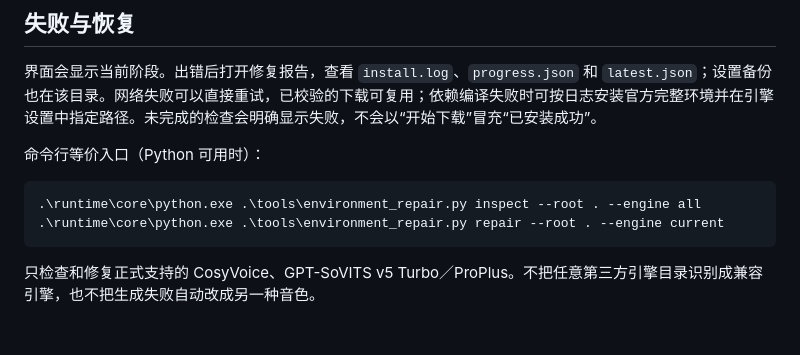
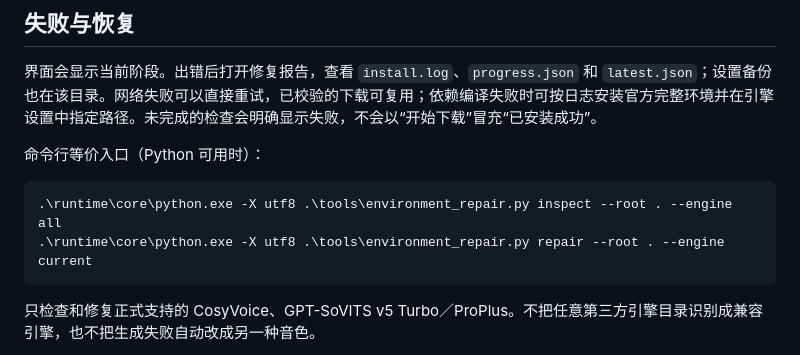
Before and after one commit to jli517166-gif/agent-voice, a Markdown page: 环境补齐说明.md, the part around the change. Drawn GitHub-style; blank space fills up the shorter version.

````diff
--- a/环境补齐说明.md
+++ b/环境补齐说明.md
@@ -31,8 +31,8 @@
 命令行等价入口（Python 可用时）：
 
 ```powershell
-.\runtime\core\python.exe .\tools\environment_repair.py inspect --root . --engine all
-.\runtime\core\python.exe .\tools\environment_repair.py repair --root . --engine current
+.\runtime\core\python.exe -X utf8 .\tools\environment_repair.py inspect --root . --engine all
+.\runtime\core\python.exe -X utf8 .\tools\environment_repair.py repair --root . --engine current
 ```
 
 只检查和修复正式支持的 CosyVoice、GPT-SoVITS v5 Turbo／ProPlus。不把任意第三方引擎目录识别成兼容引擎，也不把生成失败自动改成另一种音色。
````
Also changed, not shown: CONTRIBUTING.md (+3 -1 lines), docs/长文本与环境补齐验收-20261017.md (+5 -1 lines).
